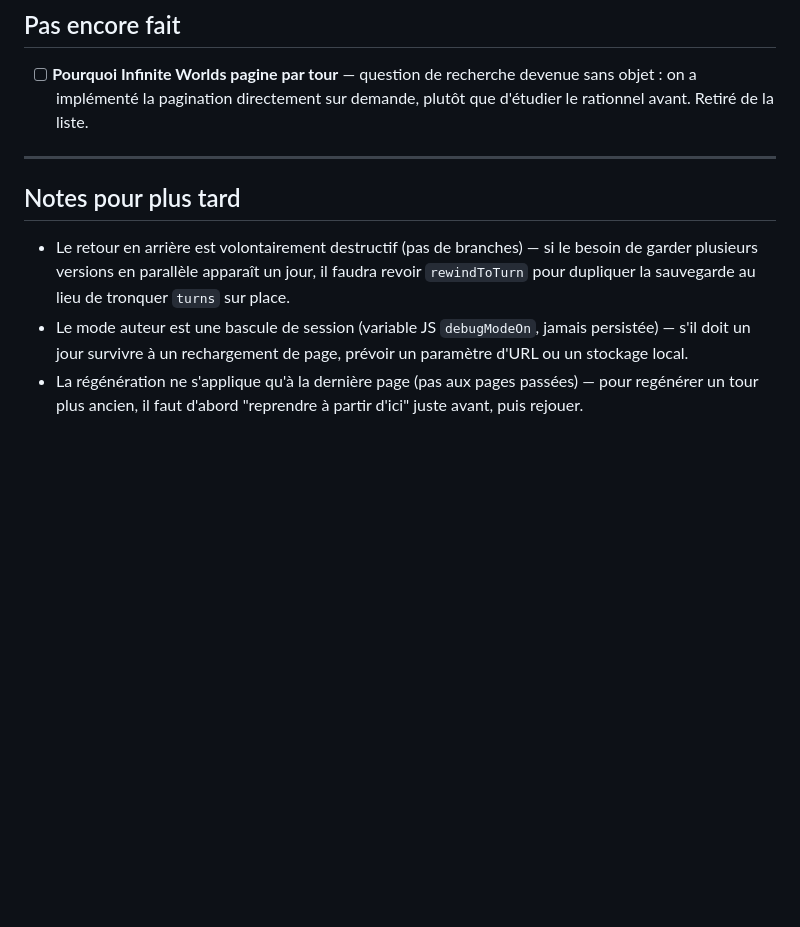
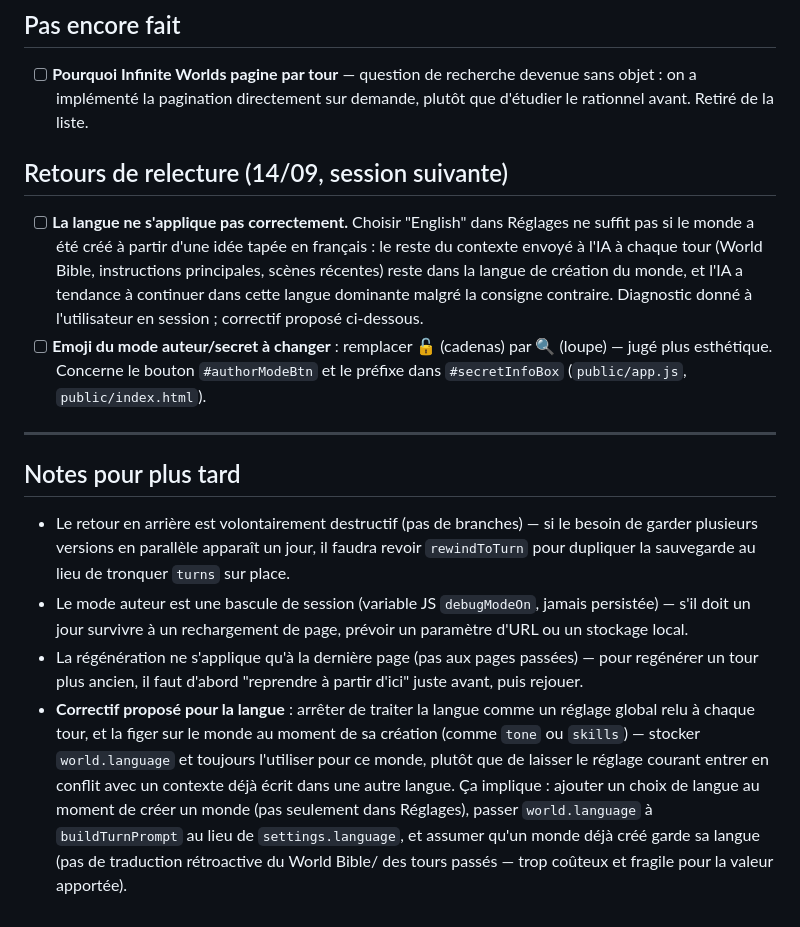
Before and after one commit to Aestoss/CYOA-App-aventure, a Markdown page: TODO.md, the part around the change. Drawn GitHub-style; blank space fills up the shorter version.

Commit message:
Log review feedback: language setting doesn't override a world's own language, lock emoji swap
No code changes — tracking two review findings for later:
- The language setting only adds one instruction line to the prompt, but
  the rest of the context (World Bible, instructions, recent turns) stays
  in whatever language the world was created in, and the model tends to
  keep matching that dominant context. Proposed fix: bake language into
  the world at creation time instead of re-reading a live global setting
  every turn.
- Swap the 🔓 lock emoji for 🔍 on the author-mode button and secret-info
  box, purely aesthetic.

Co-Authored-By: Claude Sonnet 5 <noreply@anthropic.com>
Claude-Session: https://claude.ai/code/session_011wcHnjrZio7eFaCFiVEXq3

```diff
--- a/TODO.md
+++ b/TODO.md
@@ -58,6 +58,20 @@ pas de règle CSS `.hidden`, donc restait visible même masqué en JS).
       devenue sans objet : on a implémenté la pagination directement sur
       demande, plutôt que d'étudier le rationnel avant. Retiré de la liste.
 
+## Retours de relecture (14/09, session suivante)
+
+- [ ] **La langue ne s'applique pas correctement.** Choisir "English" dans
+      Réglages ne suffit pas si le monde a été créé à partir d'une idée
+      tapée en français : le reste du contexte envoyé à l'IA à chaque tour
+      (World Bible, instructions principales, scènes récentes) reste dans
+      la langue de création du monde, et l'IA a tendance à continuer dans
+      cette langue dominante malgré la consigne contraire. Diagnostic
+      donné à l'utilisateur en session ; correctif proposé ci-dessous.
+- [ ] **Emoji du mode auteur/secret à changer** : remplacer 🔓 (cadenas) par
+      🔍 (loupe) — jugé plus esthétique. Concerne le bouton `#authorModeBtn`
+      et le préfixe dans `#secretInfoBox` (`public/app.js`,
+      `public/index.html`).
+
 ---
 
 ## Notes pour plus tard
@@ -72,3 +86,13 @@ pas de règle CSS `.hidden`, donc restait visible même masqué en JS).
 - La régénération ne s'applique qu'à la dernière page (pas aux pages
   passées) — pour regénérer un tour plus ancien, il faut d'abord "reprendre
   à partir d'ici" juste avant, puis rejouer.
+- **Correctif proposé pour la langue** : arrêter de traiter la langue comme
+  un réglage global relu à chaque tour, et la figer sur le monde au moment
+  de sa création (comme `tone` ou `skills`) — stocker `world.language` et
+  toujours l'utiliser pour ce monde, plutôt que de laisser le réglage
+  courant entrer en conflit avec un contexte déjà écrit dans une autre
+  langue. Ça implique : ajouter un choix de langue au moment de créer un
+  monde (pas seulement dans Réglages), passer `world.language` à
+  `buildTurnPrompt` au lieu de `settings.language`, et assumer qu'un monde
+  déjà créé garde sa langue (pas de traduction rétroactive du World Bible/
+  des tours passés — trop coûteux et fragile pour la valeur apportée).
```
